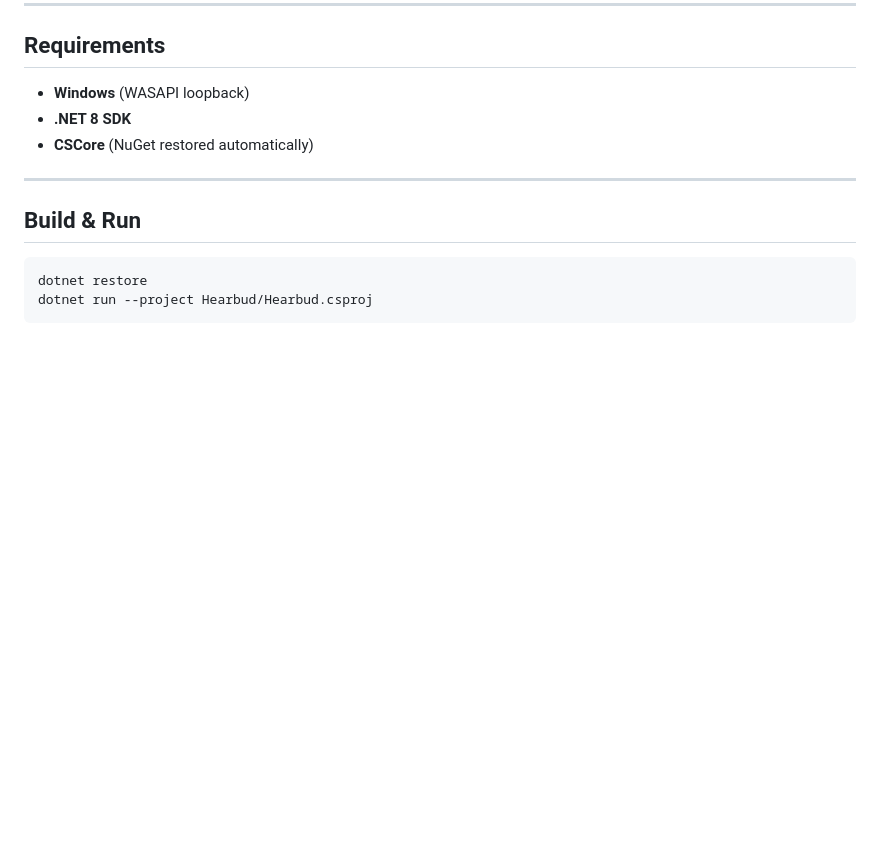
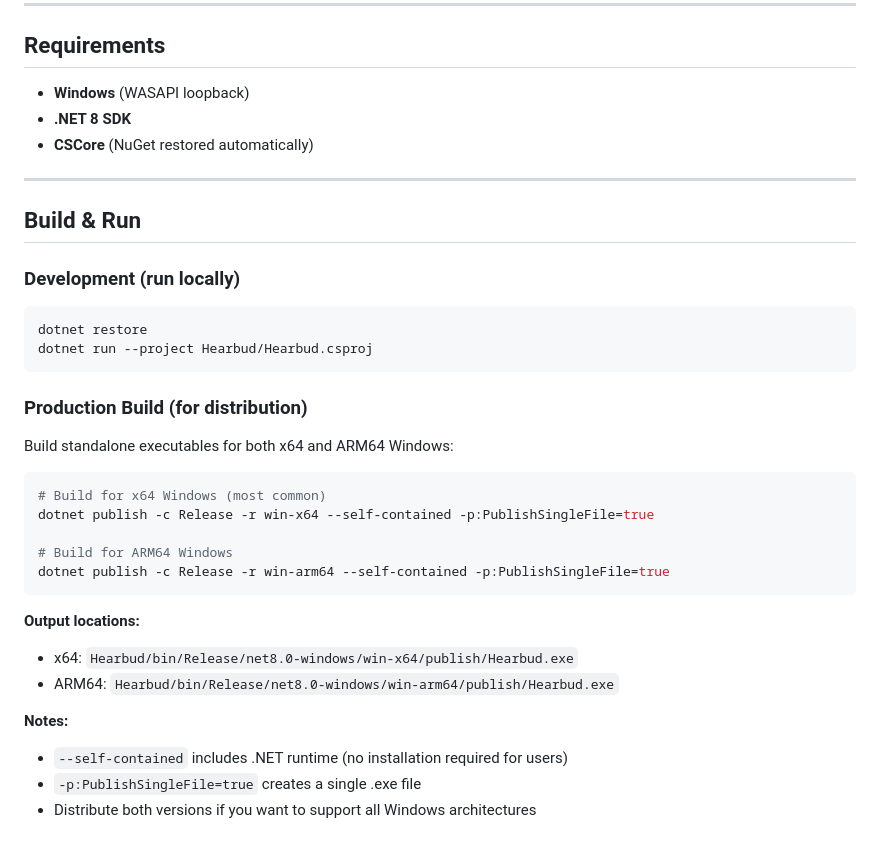
Before and after one commit to radekstepan/hearbud, a Markdown page: README.md, the part around the change. Rendered like a GitHub page; blank space fills up the shorter version.

````diff
--- a/README.md
+++ b/README.md
@@ -45,7 +45,30 @@ Record your PC’s **system audio (WASAPI loopback)** and your **microphone** at
 
 ## Build & Run
 
+### Development (run locally)
+
 ```bash
 dotnet restore
 dotnet run --project Hearbud/Hearbud.csproj
 ```
+
+### Production Build (for distribution)
+
+Build standalone executables for both x64 and ARM64 Windows:
+
+```bash
+# Build for x64 Windows (most common)
+dotnet publish -c Release -r win-x64 --self-contained -p:PublishSingleFile=true
+
+# Build for ARM64 Windows
+dotnet publish -c Release -r win-arm64 --self-contained -p:PublishSingleFile=true
+```
+
+**Output locations:**
+- x64: `Hearbud/bin/Release/net8.0-windows/win-x64/publish/Hearbud.exe`
+- ARM64: `Hearbud/bin/Release/net8.0-windows/win-arm64/publish/Hearbud.exe`
+
+**Notes:**
+- `--self-contained` includes .NET runtime (no installation required for users)
+- `-p:PublishSingleFile=true` creates a single .exe file
+- Distribute both versions if you want to support all Windows architectures
````
Also changed, not shown: icon.png (added), 3 other files.
